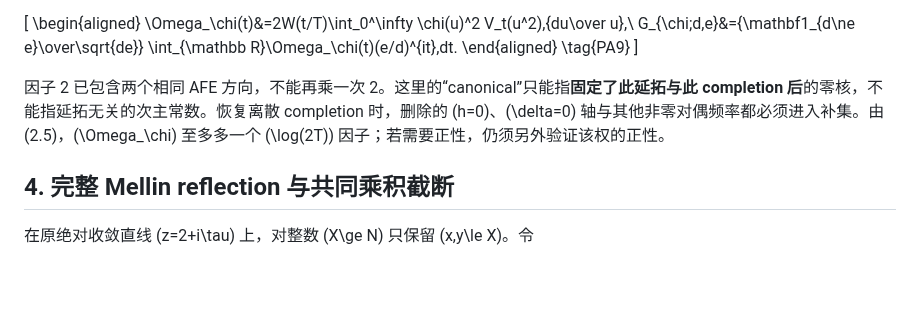
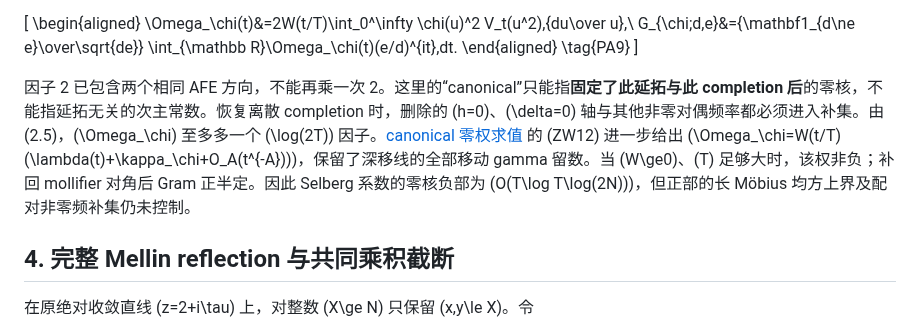
Before and after one commit to cc-chen-tech/riemann-pnt-lean4, a Markdown page: docs/research/2026-08-30-mwkf-physical-reflection-adapter.md, the part around the change. Rendered like a GitHub page; blank space fills up the shorter version.

Commit message:
research: evaluate canonical zero weight and bound its negative part

```diff
--- a/docs/research/2026-08-30-mwkf-physical-reflection-adapter.md
+++ b/docs/research/2026-08-30-mwkf-physical-reflection-adapter.md
@@ -106,7 +106,7 @@
 \tag{PA9}
 \]
 
-因子 2 已包含两个相同 AFE 方向，不能再乘一次 2。这里的“canonical”只能指**固定了此延拓与此 completion 后**的零核，不能指延拓无关的次主常数。恢复离散 completion 时，删除的 \(h=0\)、\(\delta=0\) 轴与其他非零对偶频率都必须进入补集。由 (2.5)，\(\Omega_\chi\) 至多多一个 \(\log(2T)\) 因子；若需要正性，仍须另外验证该权的正性。
+因子 2 已包含两个相同 AFE 方向，不能再乘一次 2。这里的“canonical”只能指**固定了此延拓与此 completion 后**的零核，不能指延拓无关的次主常数。恢复离散 completion 时，删除的 \(h=0\)、\(\delta=0\) 轴与其他非零对偶频率都必须进入补集。由 (2.5)，\(\Omega_\chi\) 至多多一个 \(\log(2T)\) 因子。[canonical 零权求值](2026-08-30-mwkf-canonical-zero-weight.md) 的 (ZW12) 进一步给出 \(\Omega_\chi=W(t/T)(\lambda(t)+\kappa_\chi+O_A(t^{-A}))\)，保留了深移线的全部移动 gamma 留数。当 \(W\ge0\)、\(T\) 足够大时，该权非负；补回 mollifier 对角后 Gram 正半定。因此 Selberg 系数的零核负部为 \(O(T\log T\log(2N))\)，但正部的长 Möbius 均方上界及配对非零频补集仍未控制。
 
 ## 4. 完整 Mellin reflection 与共同乘积截断
 
```
Also changed, not shown: docs/research/2026-08-30-mwkf-canonical-zero-weight.md (added, +234 -0 lines).
